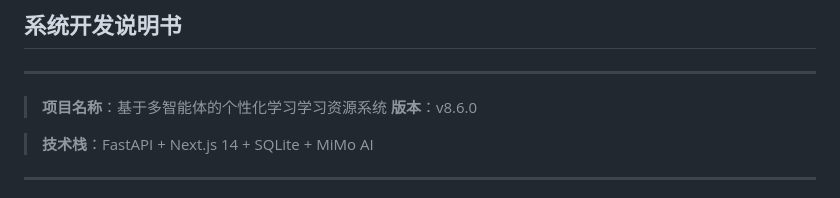
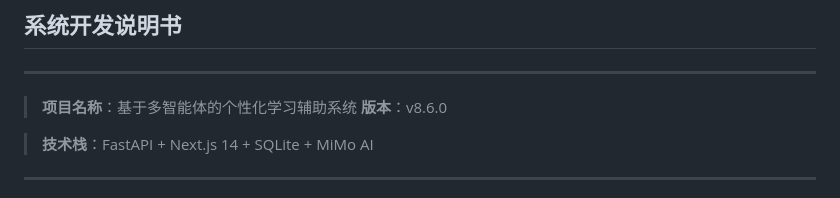
Before and after one commit to joker-Lck/ai_learning, a Markdown page: docs/系统开发说明书.md, the part around the change. Drawn GitHub-style.

Commit message:
Update project name in system development document

```diff
--- a/docs/系统开发说明书.md
+++ b/docs/系统开发说明书.md
@@ -4,7 +4,7 @@
 
 ---
 
-> **项目名称**：基于多智能体的个性化学习学习资源系统
+> **项目名称**：基于多智能体的个性化学习辅助系统
 > **版本**：v8.6.0
 
 > **技术栈**：FastAPI + Next.js 14 + SQLite + MiMo AI
```
